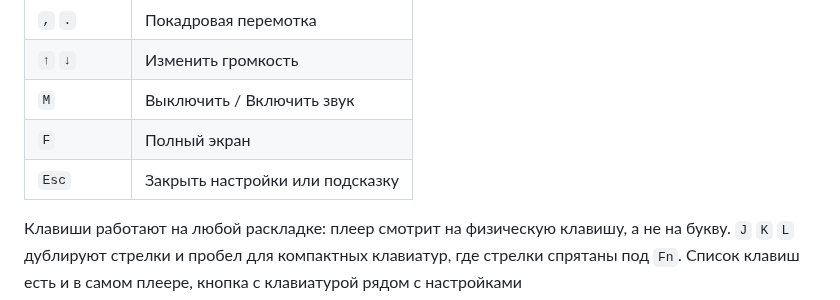
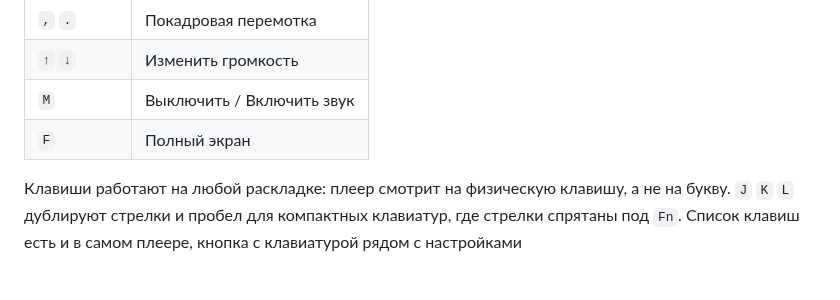
Before and after one commit to leenmosy/local-player, a Markdown page: README.md, the part around the change. Rendered like a GitHub page; blank space fills up the shorter version.

Commit message:
README: Esc row removed from the hotkeys table

```diff
--- a/README.md
+++ b/README.md
@@ -66,7 +66,6 @@
 | `↑` `↓` | Изменить громкость |
 | `M` | Выключить / Включить звук |
 | `F` | Полный экран |
-| `Esc` | Закрыть настройки или подсказку |
 
 Клавиши работают на любой раскладке: плеер смотрит на физическую клавишу, а не на букву. `J` `K` `L` дублируют стрелки и пробел для компактных клавиатур, где стрелки спрятаны под `Fn`. Список клавиш есть и в самом плеере, кнопка с клавиатурой рядом с настройками
 
```
